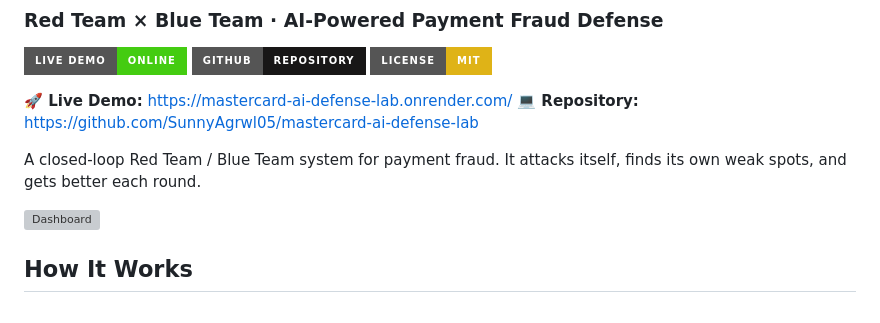
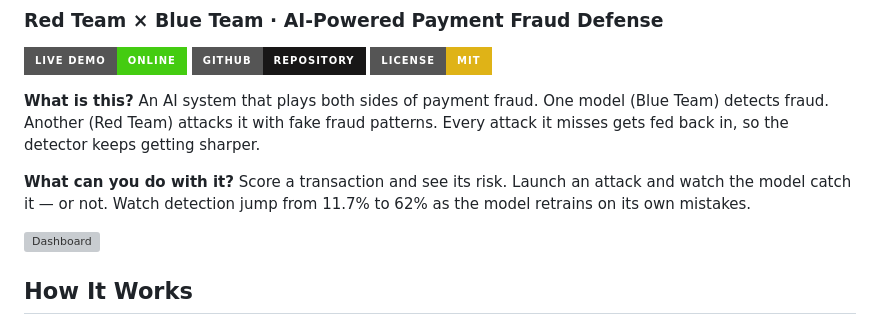
Before and after one commit to SunnyAgrwl05/mastercard-ai-defense-lab, a Markdown page: README.md, the part around the change. GitHub-like rendering; badges without logos; grey boxes are pictures that could not be loaded.

Commit message:
Initial commit

```diff
--- a/README.md
+++ b/README.md
@@ -6,10 +6,11 @@
 [![GitHub](https://img.shields.io/badge/GitHub-Repository-181717?style=for-the-badge&logo=github)](https://github.com/SunnyAgrwl05/mastercard-ai-defense-lab)
 [![License: MIT](https://img.shields.io/badge/License-MIT-yellow?style=for-the-badge)](LICENSE)
 
-**🚀 Live Demo:** https://mastercard-ai-defense-lab.onrender.com/
-**💻 Repository:** https://github.com/SunnyAgrwl05/mastercard-ai-defense-lab
+**What is this?**
+An AI system that plays both sides of payment fraud. One model (Blue Team) detects fraud. Another (Red Team) attacks it with fake fraud patterns. Every attack it misses gets fed back in, so the detector keeps getting sharper.
 
-A closed-loop Red Team / Blue Team system for payment fraud. It attacks itself, finds its own weak spots, and gets better each round.
+**What can you do with it?**
+Score a transaction and see its risk. Launch an attack and watch the model catch it — or not. Watch detection jump from 11.7% to 62% as the model retrains on its own mistakes.
 
 ![Dashboard](assets/dashboard.png)
 
```
